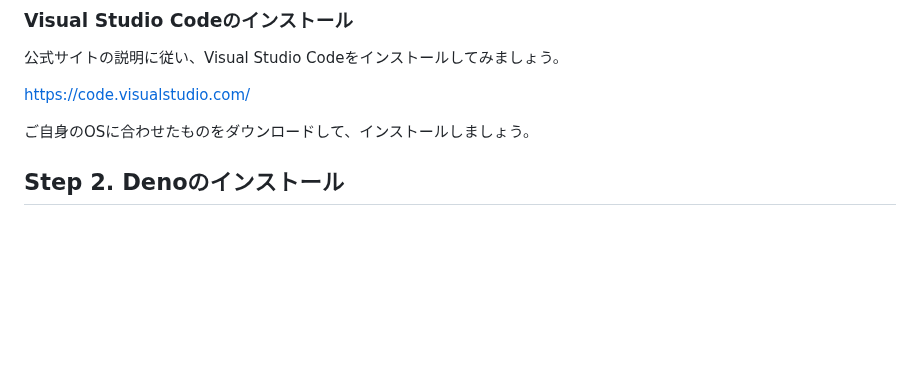
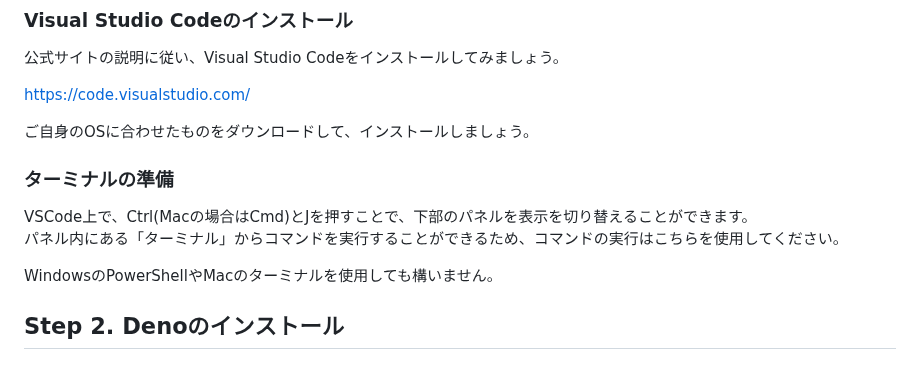
Before and after one commit to jigintern/summer-2025-assignment, a Markdown page: index.md, the part around the change. Drawn GitHub-style; blank space fills up the shorter version.

Commit message:
📝 ターミナルについて追記

```diff
--- a/index.md
+++ b/index.md
@@ -124,6 +124,13 @@ Microsoftが提供しているソースコードエディタです。VSCodeと
 https://code.visualstudio.com/
 
 ご自身のOSに合わせたものをダウンロードして、インストールしましょう。
+
+### ターミナルの準備
+
+VSCode上で、Ctrl(Macの場合はCmd)とJを押すことで、下部のパネルを表示を切り替えることができます。
+パネル内にある「ターミナル」からコマンドを実行することができるため、コマンドの実行はこちらを使用してください。
+
+WindowsのPowerShellやMacのターミナルを使用しても構いません。
 
 ## Step 2. Denoのインストール
 
```
